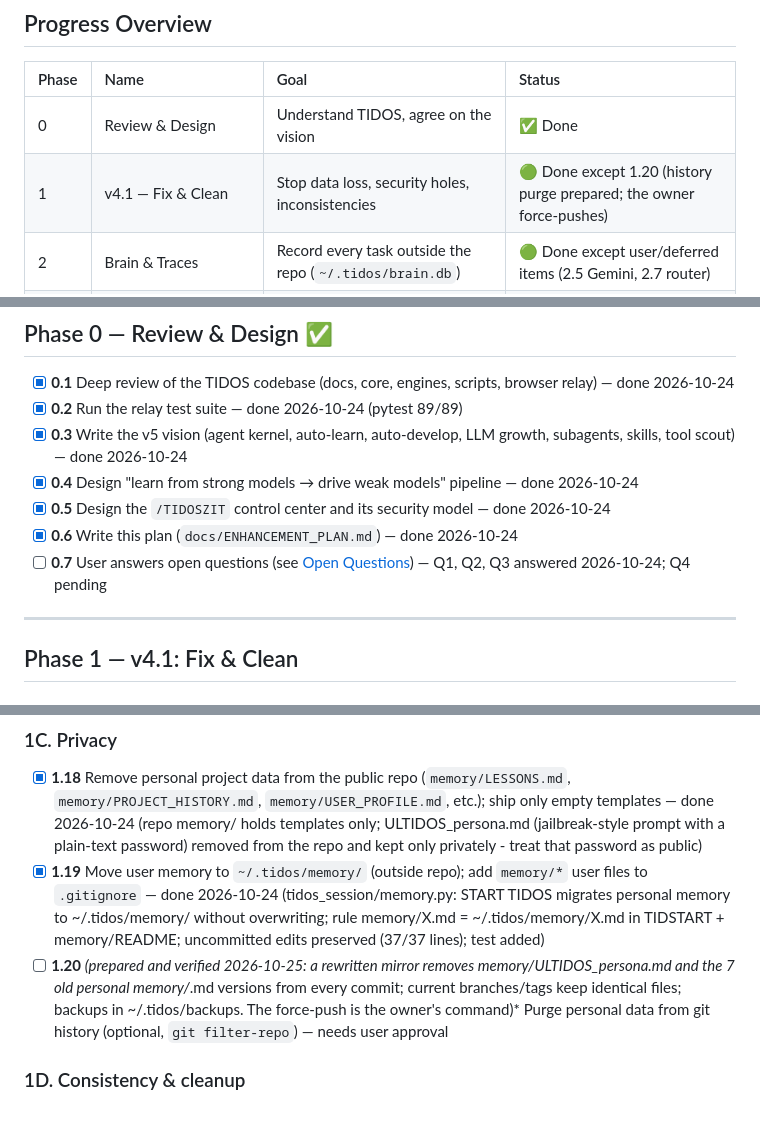
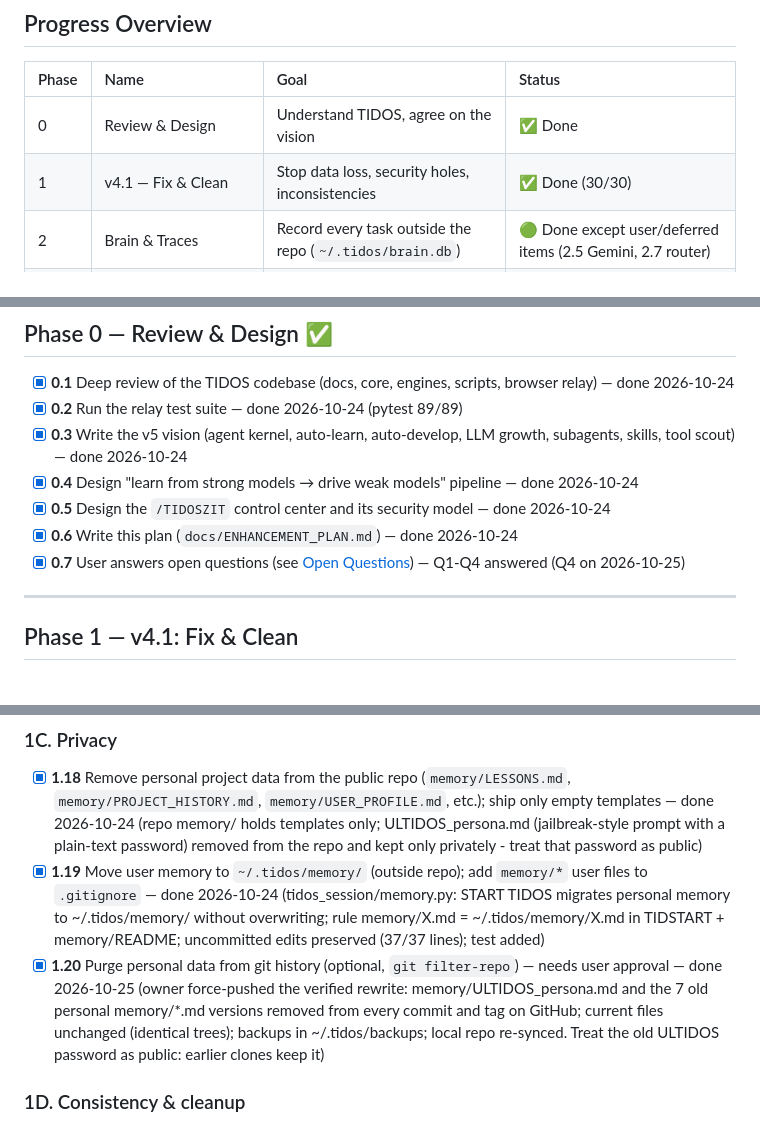
Before and after one commit to Taedj/TIDOS, a Markdown page: docs/ENHANCEMENT_PLAN.md, 3 parts joined by grey strips. GitHub-like rendering.

Commit message:
plan: 1.20 history purge done (owner force-push), Q4 / 0.7 answered
Co-Authored-By: Claude Opus 5.5 <noreply@anthropic.com>

```diff
--- a/docs/ENHANCEMENT_PLAN.md
+++ b/docs/ENHANCEMENT_PLAN.md
@@ -12,7 +12,7 @@
 | Phase | Name | Goal | Status |
 | :--- | :--- | :--- | :--- |
 | 0 | Review & Design | Understand TIDOS, agree on the vision | ✅ Done |
-| 1 | v4.1 — Fix & Clean | Stop data loss, security holes, inconsistencies | 🟢 Done except 1.20 (history purge prepared; the owner force-pushes) |
+| 1 | v4.1 — Fix & Clean | Stop data loss, security holes, inconsistencies | ✅ Done (30/30) |
 | 2 | Brain & Traces | Record every task outside the repo (`~/.tidos/brain.db`) | 🟢 Done except user/deferred items (2.5 Gemini, 2.7 router) |
 | 3 | `/TIDOSZIT` Control Center (core) | Secure dashboard: Google + Firestore password gate | ✅ Done (15/15) |
 | 4 | v4.5 — Measure (Evals / Dungeons) | Ground-truth scoring of models and TIDOS | 🟢 Built (5/8) - baselines superseded by 6.8 |
@@ -36,7 +36,7 @@
 - [x] **0.4** Design "learn from strong models → drive weak models" pipeline — done 2026-10-24
 - [x] **0.5** Design the `/TIDOSZIT` control center and its security model — done 2026-10-24
 - [x] **0.6** Write this plan (`docs/ENHANCEMENT_PLAN.md`) — done 2026-10-24
-- [ ] **0.7** User answers open questions (see [Open Questions](#open-questions)) — Q1, Q2, Q3 answered 2026-10-24; Q4 pending
+- [x] **0.7** User answers open questions (see [Open Questions](#open-questions)) — Q1-Q4 answered (Q4 on 2026-10-25)
 
 ---
 
@@ -66,7 +66,7 @@
 ### 1C. Privacy
 - [x] **1.18** Remove personal project data from the public repo (`memory/LESSONS.md`, `memory/PROJECT_HISTORY.md`, `memory/USER_PROFILE.md`, etc.); ship only empty templates — done 2026-10-24 (repo memory/ holds templates only; ULTIDOS_persona.md (jailbreak-style prompt with a plain-text password) removed from the repo and kept only privately - treat that password as public)
 - [x] **1.19** Move user memory to `~/.tidos/memory/` (outside repo); add `memory/*` user files to `.gitignore` — done 2026-10-24 (tidos_session/memory.py: START TIDOS migrates personal memory to ~/.tidos/memory/ without overwriting; rule memory/X.md = ~/.tidos/memory/X.md in TIDSTART + memory/README; uncommitted edits preserved (37/37 lines); test added)
-- [ ] **1.20** *(prepared and verified 2026-10-25: a rewritten mirror removes memory/ULTIDOS_persona.md and the 7 old personal memory/*.md versions from every commit; current branches/tags keep identical files; backups in ~/.tidos/backups. The force-push is the owner's command)* Purge personal data from git history (optional, `git filter-repo`) — needs user approval
+- [x] **1.20** Purge personal data from git history (optional, `git filter-repo`) — needs user approval — done 2026-10-25 (owner force-pushed the verified rewrite: memory/ULTIDOS_persona.md and the 7 old personal memory/*.md versions removed from every commit and tag on GitHub; current files unchanged (identical trees); backups in ~/.tidos/backups; local repo re-synced. Treat the old ULTIDOS password as public: earlier clones keep it)
 
 ### 1D. Consistency & cleanup
 - [x] **1.21** Unify version numbers everywhere (README, TIDSTART, VERSION, engines, start banners) — single source in `config/framework.md` — done 2026-10-24 (VERSION.md is the single source (config/framework.md mirrors it, checked in CI); README, TIDSTART, ROADMAP, CONTRIBUTING and start banners carry no version; banners read VERSION.md)
```
Also changed, not shown: other parts of docs/ENHANCEMENT_PLAN.md (+1 -1 lines).
